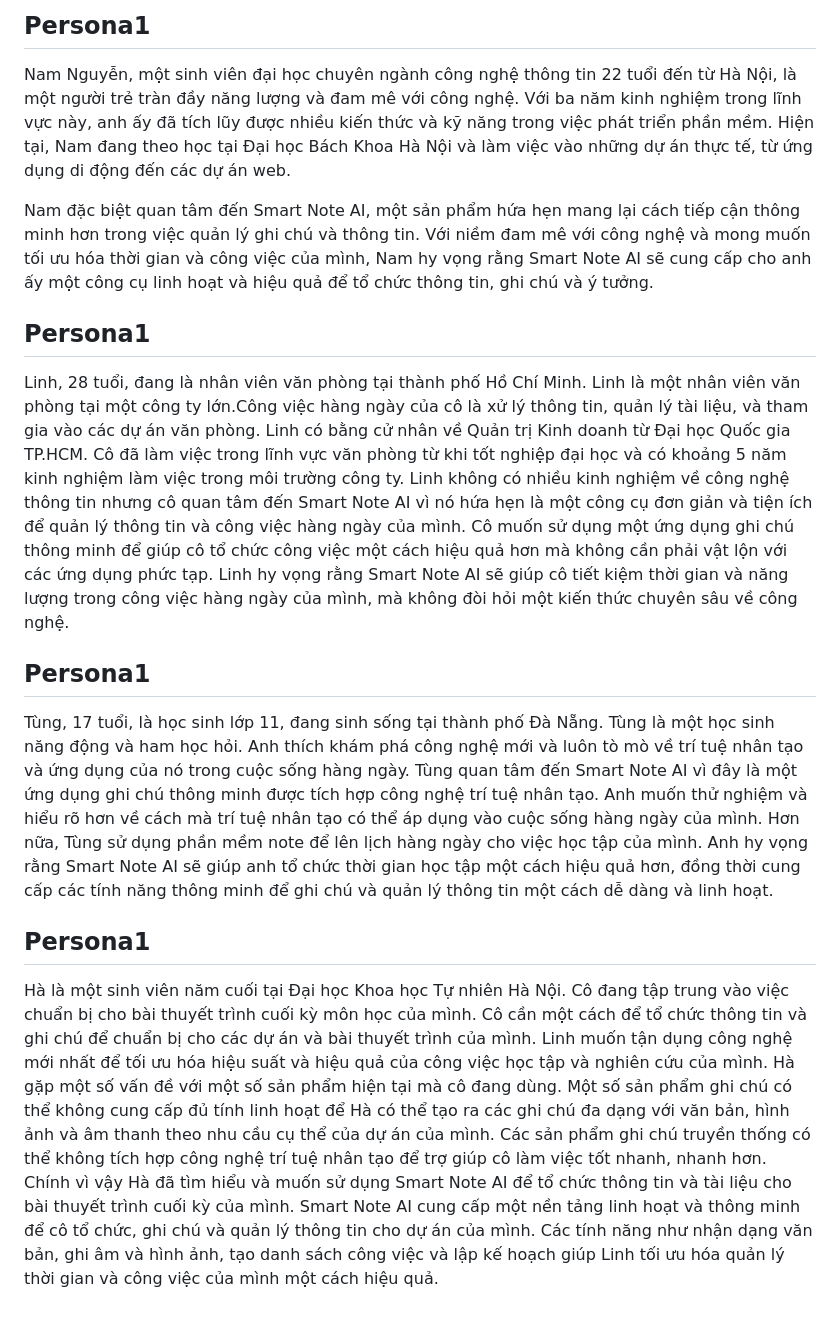
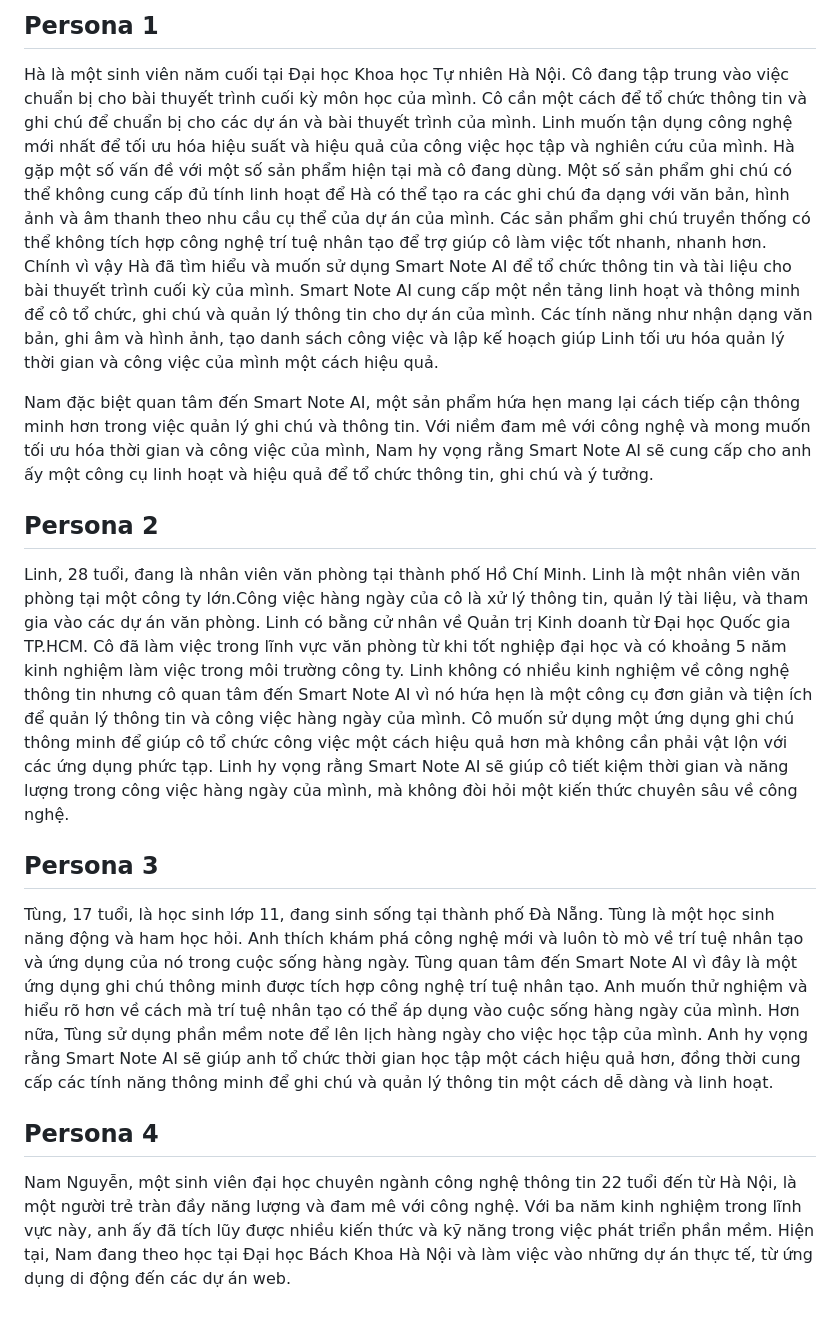
Before and after one commit to khaidv123/khaidv123.github.io, a Markdown page: Persona.md, the part around the change. Rendered like a GitHub page.

```diff
--- a/Persona.md
+++ b/Persona.md
@@ -1,19 +1,19 @@
-## Persona1
-Nam Nguyễn, một sinh viên đại học chuyên ngành công nghệ thông tin 22 tuổi đến từ Hà Nội, là một người trẻ tràn đầy năng lượng và đam mê với công nghệ. Với ba năm kinh nghiệm trong lĩnh vực này, anh ấy đã tích lũy được nhiều kiến thức và kỹ năng trong việc phát triển phần mềm. Hiện tại, Nam đang theo học tại Đại học Bách Khoa Hà Nội và làm việc vào những dự án thực tế, từ ứng dụng di động đến các dự án web.
+## Persona 1
+Hà là một sinh viên năm cuối tại Đại học Khoa học Tự nhiên Hà Nội. Cô đang tập trung vào việc chuẩn bị cho bài thuyết trình cuối kỳ môn học của mình. Cô cần một cách để tổ chức thông tin và ghi chú để chuẩn bị cho các dự án và bài thuyết trình của mình. Linh muốn tận dụng công nghệ mới nhất để tối ưu hóa hiệu suất và hiệu quả của công việc học tập và nghiên cứu của mình.
+Hà gặp một số vấn đề với một số sản phẩm hiện tại mà cô đang dùng. Một số sản phẩm ghi chú có thể không cung cấp đủ tính linh hoạt để Hà có thể tạo ra các ghi chú đa dạng với văn bản, hình ảnh và âm thanh theo nhu cầu cụ thể của dự án của mình. Các sản phẩm ghi chú truyền thống có thể không tích hợp công nghệ trí tuệ nhân tạo để trợ giúp cô làm việc tốt nhanh, nhanh hơn.
+Chính vì vậy Hà đã tìm hiểu và muốn sử dụng Smart Note AI để tổ chức thông tin và tài liệu cho bài thuyết trình cuối kỳ của mình.
+Smart Note AI cung cấp một nền tảng linh hoạt và thông minh để cô tổ chức, ghi chú và quản lý thông tin cho dự án của mình. Các tính năng như nhận dạng văn bản, ghi âm và hình ảnh, tạo danh sách công việc và lập kế hoạch giúp Linh tối ưu hóa quản lý thời gian và công việc của mình một cách hiệu quả.
 
 Nam đặc biệt quan tâm đến Smart Note AI, một sản phẩm hứa hẹn mang lại cách tiếp cận thông minh hơn trong việc quản lý ghi chú và thông tin. Với niềm đam mê với công nghệ và mong muốn tối ưu hóa thời gian và công việc của mình, Nam hy vọng rằng Smart Note AI sẽ cung cấp cho anh ấy một công cụ linh hoạt và hiệu quả để tổ chức thông tin, ghi chú và ý tưởng.
 
-## Persona1
+## Persona 2
 Linh, 28 tuổi, đang là nhân viên văn phòng tại thành phố Hồ Chí Minh. Linh là một nhân viên văn phòng tại một công ty lớn.Công việc hàng ngày của cô là xử lý thông tin, quản lý tài liệu, và tham gia vào các dự án văn phòng. Linh có bằng cử nhân về Quản trị Kinh doanh từ Đại học Quốc gia TP.HCM. Cô đã làm việc trong lĩnh vực văn phòng từ khi tốt nghiệp đại học và có khoảng 5 năm kinh nghiệm làm việc trong môi trường công ty.
 Linh không có nhiều kinh nghiệm về công nghệ thông tin nhưng cô quan tâm đến Smart Note AI vì nó hứa hẹn là một công cụ đơn giản và tiện ích để quản lý thông tin và công việc hàng ngày của mình. Cô muốn sử dụng một ứng dụng ghi chú thông minh để giúp cô tổ chức công việc một cách hiệu quả hơn mà không cần phải vật lộn với các ứng dụng phức tạp. Linh hy vọng rằng Smart Note AI sẽ giúp cô tiết kiệm thời gian và năng lượng trong công việc hàng ngày của mình, mà không đòi hỏi một kiến thức chuyên sâu về công nghệ.
 
-## Persona1
+## Persona 3
 Tùng, 17 tuổi, là học sinh lớp 11, đang sinh sống tại thành phố Đà Nẵng. Tùng là một học sinh năng động và ham học hỏi. Anh thích khám phá công nghệ mới và luôn tò mò về trí tuệ nhân tạo và ứng dụng của nó trong cuộc sống hàng ngày.
 Tùng quan tâm đến Smart Note AI vì đây là một ứng dụng ghi chú thông minh được tích hợp công nghệ trí tuệ nhân tạo. Anh muốn thử nghiệm và hiểu rõ hơn về cách mà trí tuệ nhân tạo có thể áp dụng vào cuộc sống hàng ngày của mình.
 Hơn nữa, Tùng sử dụng phần mềm note để lên lịch hàng ngày cho việc học tập của mình. Anh hy vọng rằng Smart Note AI sẽ giúp anh tổ chức thời gian học tập một cách hiệu quả hơn, đồng thời cung cấp các tính năng thông minh để ghi chú và quản lý thông tin một cách dễ dàng và linh hoạt.
 
-## Persona1
-Hà là một sinh viên năm cuối tại Đại học Khoa học Tự nhiên Hà Nội. Cô đang tập trung vào việc chuẩn bị cho bài thuyết trình cuối kỳ môn học của mình. Cô cần một cách để tổ chức thông tin và ghi chú để chuẩn bị cho các dự án và bài thuyết trình của mình. Linh muốn tận dụng công nghệ mới nhất để tối ưu hóa hiệu suất và hiệu quả của công việc học tập và nghiên cứu của mình.
-Hà gặp một số vấn đề với một số sản phẩm hiện tại mà cô đang dùng. Một số sản phẩm ghi chú có thể không cung cấp đủ tính linh hoạt để Hà có thể tạo ra các ghi chú đa dạng với văn bản, hình ảnh và âm thanh theo nhu cầu cụ thể của dự án của mình. Các sản phẩm ghi chú truyền thống có thể không tích hợp công nghệ trí tuệ nhân tạo để trợ giúp cô làm việc tốt nhanh, nhanh hơn.
-Chính vì vậy Hà đã tìm hiểu và muốn sử dụng Smart Note AI để tổ chức thông tin và tài liệu cho bài thuyết trình cuối kỳ của mình.
-Smart Note AI cung cấp một nền tảng linh hoạt và thông minh để cô tổ chức, ghi chú và quản lý thông tin cho dự án của mình. Các tính năng như nhận dạng văn bản, ghi âm và hình ảnh, tạo danh sách công việc và lập kế hoạch giúp Linh tối ưu hóa quản lý thời gian và công việc của mình một cách hiệu quả.
+## Persona 4
+Nam Nguyễn, một sinh viên đại học chuyên ngành công nghệ thông tin 22 tuổi đến từ Hà Nội, là một người trẻ tràn đầy năng lượng và đam mê với công nghệ. Với ba năm kinh nghiệm trong lĩnh vực này, anh ấy đã tích lũy được nhiều kiến thức và kỹ năng trong việc phát triển phần mềm. Hiện tại, Nam đang theo học tại Đại học Bách Khoa Hà Nội và làm việc vào những dự án thực tế, từ ứng dụng di động đến các dự án web.
```
